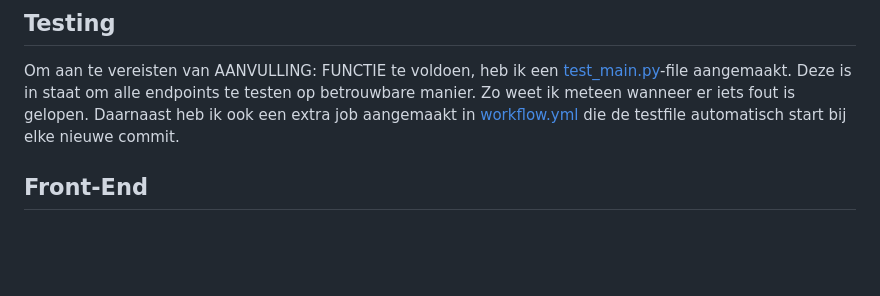
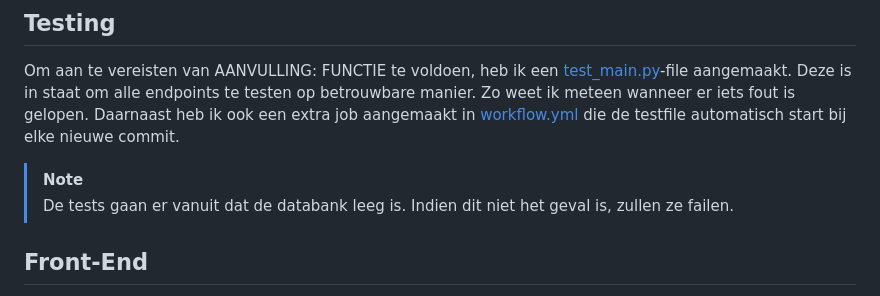
Before and after one commit to LNB53/api-project-end, a Markdown page: README.md, the part around the change. Drawn GitHub-style; blank space fills up the shorter version.

```diff
--- a/README.md
+++ b/README.md
@@ -154,6 +154,9 @@ Nu zal je zien dat de progressie volledig is verwijderd uit de databank.
 Om aan te vereisten van AANVULLING: FUNCTIE te voldoen, heb ik een [test_main.py](/test_main.py)-file aangemaakt. Deze is in staat om alle endpoints te testen op betrouwbare manier. Zo weet ik meteen wanneer er iets fout is gelopen.
 Daarnaast heb ik ook een extra job aangemaakt in [workflow.yml](/.github/workflows/workflow.yml) die de testfile automatisch start bij elke nieuwe commit.
 
+>[!NOTE]
+>De tests gaan er vanuit dat de databank leeg is. Indien dit niet het geval is, zullen ze failen.
+
 ## Front-End
 Voor de front-end aanvullingen ben ik tot en met 3.1.2 gegaan. Dit wil zeggen dat ik een paar html-files, een css-file en een js-file aangemaakt. Deze zijn allemaal te vinden in de [html-folder](/myproject/html). Vervolgens heb ik de site online gezet via Netlify. De link hiervan vind je [bovenaan](#) dit document.
 
```
